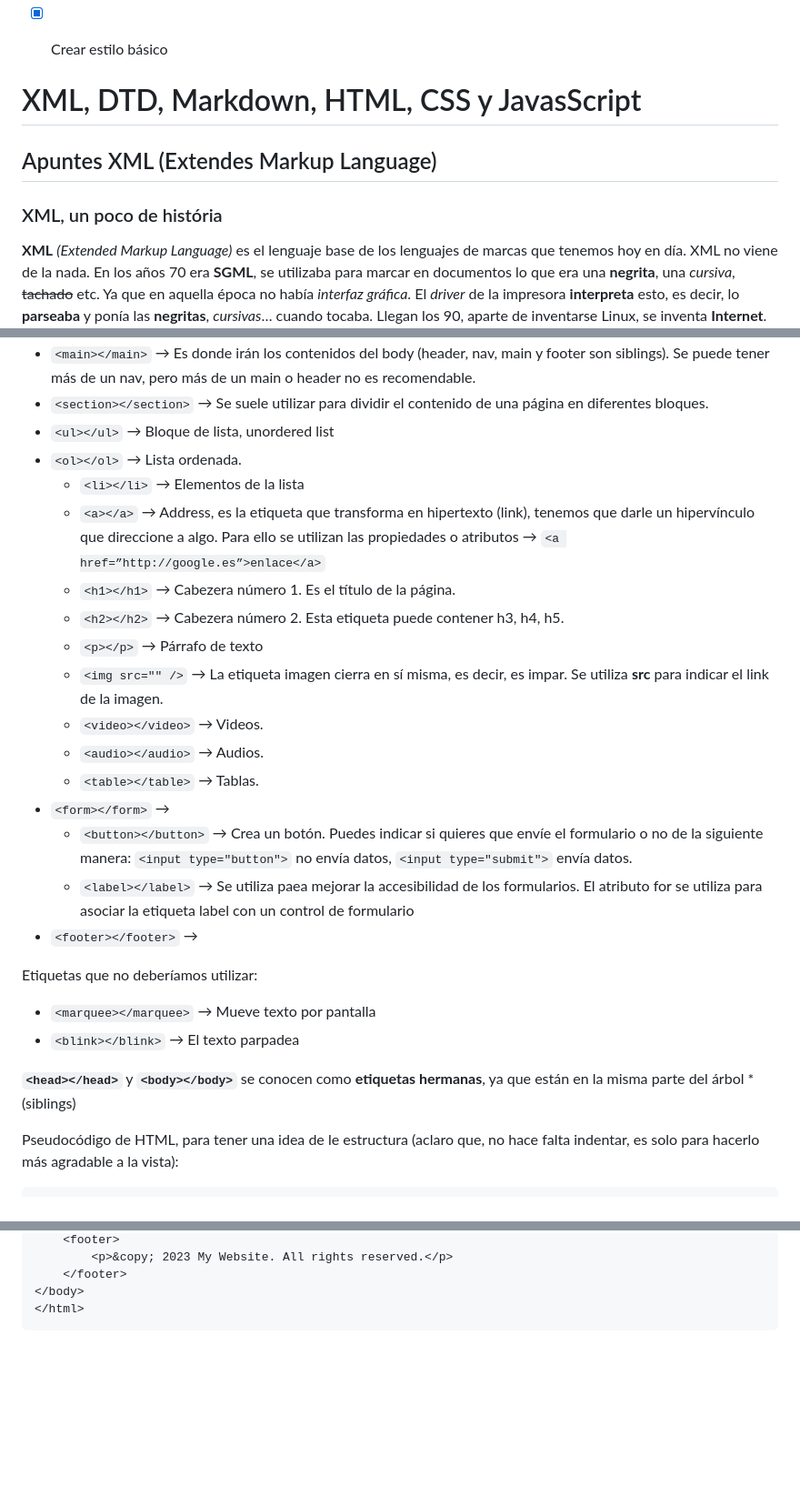
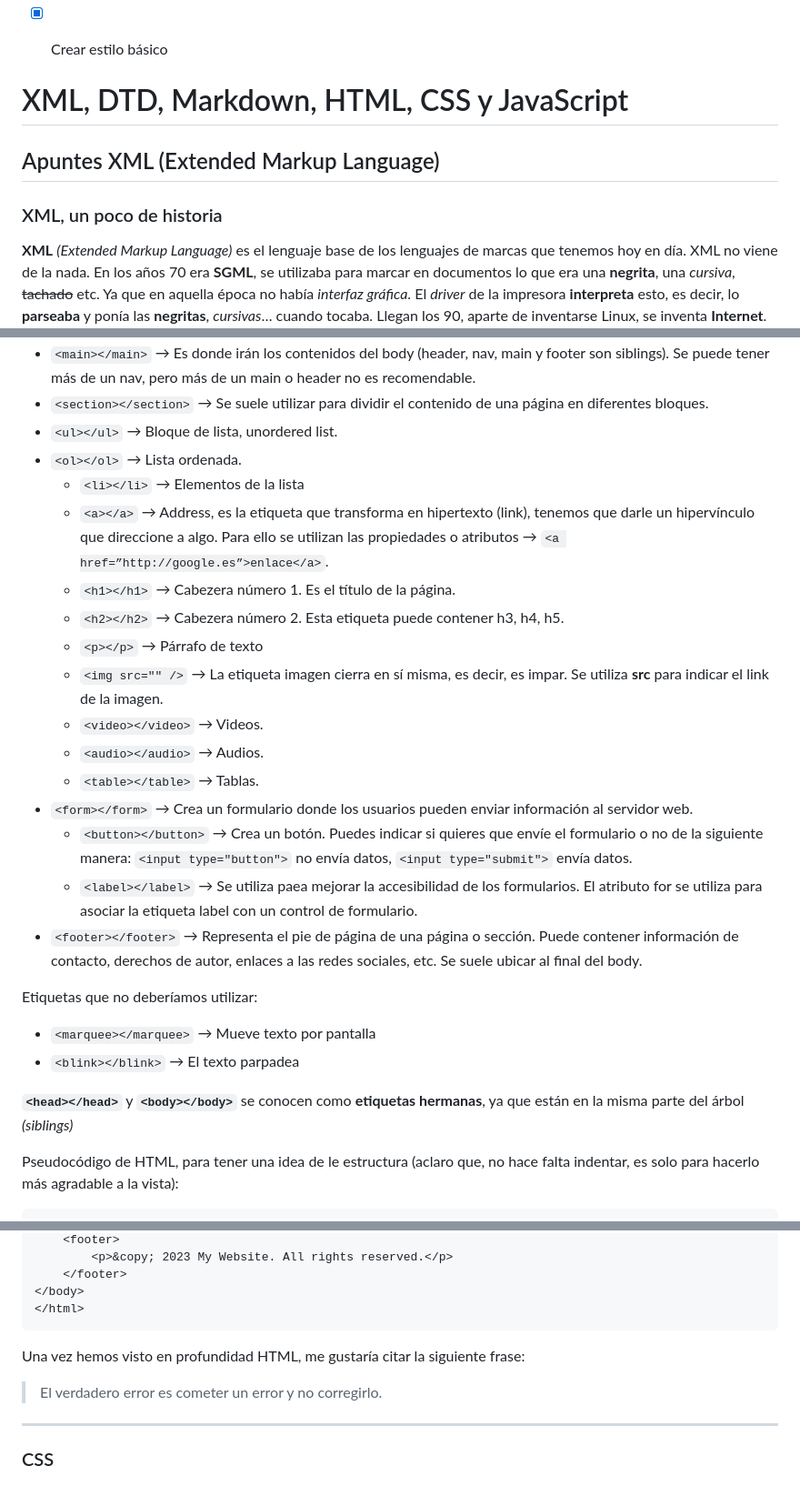
Before and after one commit to PabloLopez2/PabloLopez2.github.io, a Markdown page: README.md, 3 parts joined by grey strips. Shown: that part at 91% size. Rendered like a GitHub page; blank space fills up the shorter version.

Commit message:
Apuntes a medias

````diff
--- a/README.md
+++ b/README.md
@@ -13,11 +13,11 @@ Esta página es un test a modo de CV.
 
 - [x] Crear estilo básico
 
-# XML, DTD, Markdown, HTML, CSS y JavasScript
+# XML, DTD, Markdown, HTML, CSS y JavaScript
 
-## Apuntes XML (Extendes Markup Language)
+## Apuntes XML (Extended Markup Language)
 
-### XML, un poco de história
+### XML, un poco de historia
 
 **XML** *(Extended Markup Language)* es el lenguaje base de los lenguajes de marcas que tenemos hoy en día. XML no viene de la nada. En los años 70 era **SGML**, se utilizaba para marcar en documentos lo que era una **negrita**, una *cursiva*, ~~tachado~~ etc. Ya que en aquella época no había *interfaz gráfica*. El *driver* de la impresora **interpreta** esto, es decir, lo **parseaba** y ponía las **negritas**, *cursivas*… cuando tocaba. Llegan los 90, aparte de inventarse Linux, se inventa **Internet**.
 
@@ -324,10 +324,10 @@ La semántica en HTML5 es importante porque permite que el contenido de una pág
 * `<header></header>` → Representaa la cabecera o encabezado de una página o sección. Puede contener elementos como el logotipo, el título de la página, la navegación principal, etc. Se suele ubicar al principio del body.
 * `<main></main>` → Es donde irán los contenidos del body (header, nav, main y footer son siblings). Se puede tener más de un nav, pero más de un main o header no es recomendable.
 * `<section></section>` → Se suele utilizar para dividir el contenido de una página en diferentes bloques.
-* `<ul></ul>` → Bloque de lista, unordered list
+* `<ul></ul>` → Bloque de lista, unordered list.
 * `<ol></ol>` → Lista ordenada.
     * `<li></li>` → Elementos de la lista
-    * `<a></a>` → Address, es la etiqueta que transforma en hipertexto (link), tenemos que darle un hipervínculo que direccione a algo. Para ello se utilizan las propiedades o atributos → `<a href=”http://google.es”>enlace</a>`
+    * `<a></a>` → Address, es la etiqueta que transforma en hipertexto (link), tenemos que darle un hipervínculo que direccione a algo. Para ello se utilizan las propiedades o atributos → `<a href=”http://google.es”>enlace</a>`.
     * `<h1></h1>` → Cabezera número 1. Es el título de la página.
     * `<h2></h2>` → Cabezera número 2. Esta etiqueta puede contener h3, h4, h5.
     * `<p></p>` → Párrafo de texto
@@ -335,16 +335,16 @@ La semántica en HTML5 es importante porque permite que el contenido de una pág
     * `<video></video>` → Videos.
     * `<audio></audio>` → Audios.
     * `<table></table>` → Tablas.
-* `<form></form>` →
+* `<form></form>` → Crea un formulario donde los usuarios pueden enviar información al servidor web.
     * `<button></button>` → Crea un botón. Puedes indicar si quieres que envíe el formulario o no de la siguiente manera: `<input type="button">` no envía datos, `<input type="submit">` envía datos.
-    * `<label></label>` → Se utiliza paea mejorar la accesibilidad de los formularios. El atributo for se utiliza para asociar la etiqueta label con un control de formulario
-* `<footer></footer>` →
+    * `<label></label>` → Se utiliza paea mejorar la accesibilidad de los formularios. El atributo for se utiliza para asociar la etiqueta label con un control de formulario.
+* `<footer></footer>` →  Representa el pie de página de una página o sección. Puede contener información de contacto, derechos de autor, enlaces a las redes sociales, etc. Se suele ubicar al final del body.
 
 Etiquetas que no deberíamos utilizar:
 * `<marquee></marquee>` → Mueve texto por pantalla
 * `<blink></blink>` → El texto parpadea
 
-**`<head></head>`** y **`<body></body>`** se conocen como **etiquetas hermanas**, ya que están en la misma parte del árbol *(siblings)
+**`<head></head>`** y **`<body></body>`** se conocen como **etiquetas hermanas**, ya que están en la misma parte del árbol *(siblings)*
 
 Pseudocódigo de HTML, para tener una idea de le estructura (aclaro que, no hace falta indentar, es solo para hacerlo más agradable a la vista):
 
@@ -401,3 +401,10 @@ Pseudocódigo de HTML, para tener una idea de le estructura (aclaro que, no hace
 </body>
 </html>
 ```
+
+Una vez hemos visto en profundidad HTML, me gustaría citar la siguiente frase:
+>El verdadero error es cometer un error y no corregirlo.
+
+---
+
+### CSS
````
